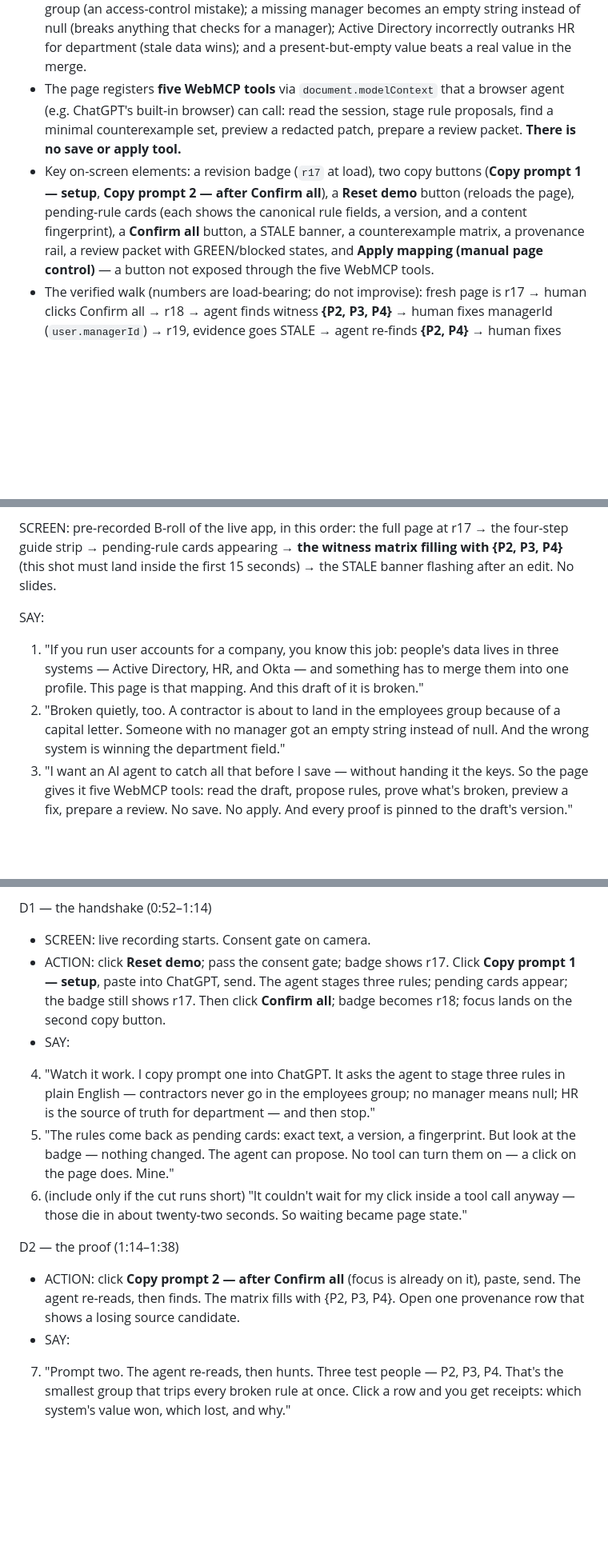
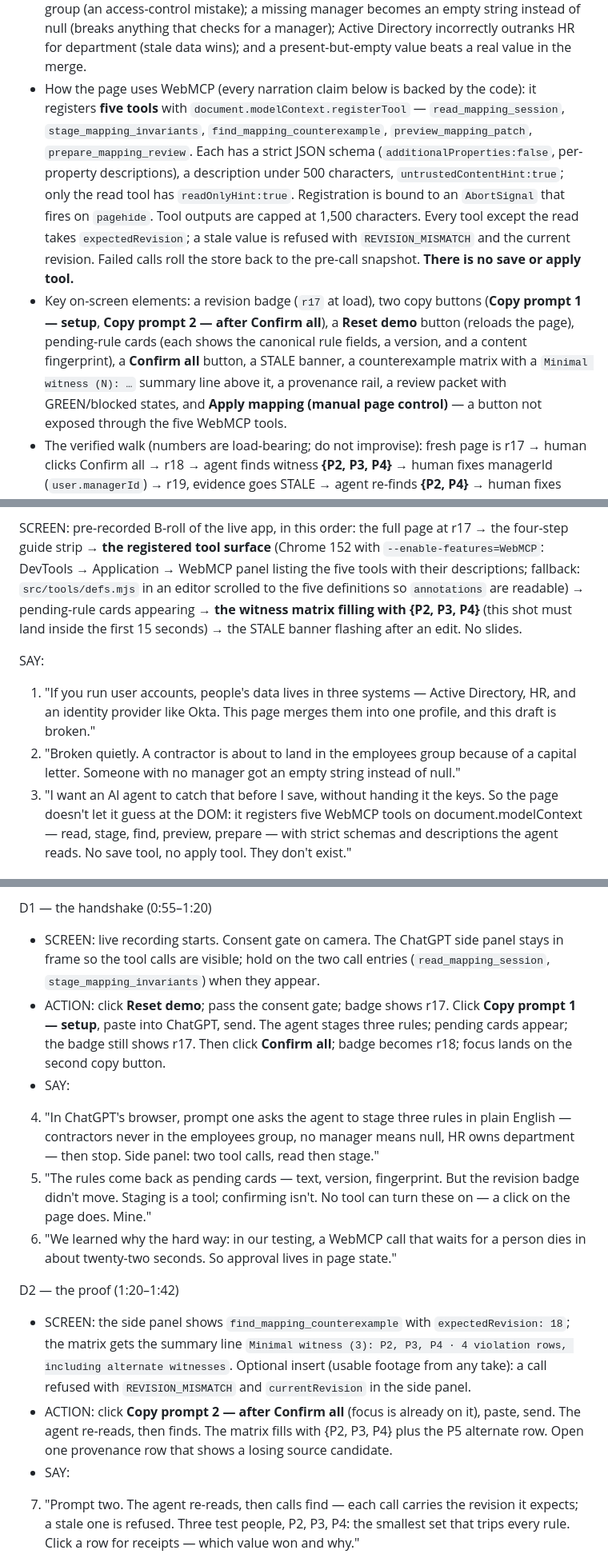
Before and after one commit to Caleb0796/identitymap-witness, a Markdown page: docs/DEMO-SCRIPT.md, 3 parts joined by grey strips. Shown at 80% size. Rendered like a GitHub page; blank space fills up the shorter version.

```diff
--- a/docs/DEMO-SCRIPT.md
+++ b/docs/DEMO-SCRIPT.md
@@ -34,16 +41,25 @@ Read this once and the script below needs no other context.
   of null (breaks anything that checks for a manager); Active Directory
   incorrectly outranks HR for department (stale data wins); and a
   present-but-empty value beats a real value in the merge.
-- The page registers **five WebMCP tools** via `document.modelContext` that a
-  browser agent (e.g. ChatGPT's built-in browser) can call: read the session,
-  stage rule proposals, find a minimal counterexample set, preview a redacted
-  patch, prepare a review packet. **There is no save or apply tool.**
+- How the page uses WebMCP (every narration claim below is backed by the code):
+  it registers **five tools** with `document.modelContext.registerTool` —
+  `read_mapping_session`, `stage_mapping_invariants`,
+  `find_mapping_counterexample`, `preview_mapping_patch`,
+  `prepare_mapping_review`. Each has a strict JSON schema
+  (`additionalProperties:false`, per-property descriptions), a description
+  under 500 characters, `untrustedContentHint:true`; only the read tool has
+  `readOnlyHint:true`. Registration is bound to an `AbortSignal` that fires on
+  `pagehide`. Tool outputs are capped at 1,500 characters. Every tool except
+  the read takes `expectedRevision`; a stale value is refused with
+  `REVISION_MISMATCH` and the current revision. Failed calls roll the store
+  back to the pre-call snapshot. **There is no save or apply tool.**
 - Key on-screen elements: a revision badge (`r17` at load), two copy buttons
   (**Copy prompt 1 — setup**, **Copy prompt 2 — after Confirm all**), a
   **Reset demo** button (reloads the page), pending-rule cards (each shows the
   canonical rule fields, a version, and a content fingerprint), a **Confirm
-  all** button, a STALE banner, a counterexample matrix, a provenance rail, a
-  review packet with GREEN/blocked states, and **Apply mapping (manual page
+  all** button, a STALE banner, a counterexample matrix with a
+  `Minimal witness (N): …` summary line above it, a provenance rail, a review
+  packet with GREEN/blocked states, and **Apply mapping (manual page
   control)** — a button not exposed through the five WebMCP tools.
 - The verified walk (numbers are load-bearing; do not improvise): fresh page is
   r17 → human clicks Confirm all → r18 → agent finds witness **{P2, P3, P4}** →
@@ -96,19 +121,23 @@ release). Read at a relaxed pace; the lines are sized for it.
 
 SCREEN: pre-recorded B-roll of the live app, in this order: the full page at
-r17 → the four-step guide strip → pending-rule cards appearing → **the witness
-matrix filling with {P2, P3, P4}** (this shot must land inside the first 15
-seconds) → the STALE banner flashing after an edit. No slides.
+r17 → the four-step guide strip → **the registered tool surface** (Chrome 152
+with `--enable-features=WebMCP`: DevTools → Application → WebMCP panel listing
+the five tools with their descriptions; fallback: `src/tools/defs.mjs` in an
+editor scrolled to the five definitions so `annotations` are readable) →
+pending-rule cards appearing → **the witness matrix filling with {P2, P3, P4}**
+(this shot must land inside the first 15 seconds) → the STALE banner flashing
+after an edit. No slides.
 
 SAY:
-1. "If you run user accounts for a company, you know this job: people's data
-   lives in three systems — Active Directory, HR, and Okta — and something
-   has to merge them into one profile. This page is that mapping. And this
-   draft of it is broken."
-2. "Broken quietly, too. A contractor is about to land in the employees group
+1. "If you run user accounts, people's data lives in three systems — Active
+   Directory, HR, and an identity provider like Okta. This page merges them
+   into one profile, and this draft is broken."
+2. "Broken quietly. A contractor is about to land in the employees group
    because of a capital letter. Someone with no manager got an empty string
-   instead of null. And the wrong system is winning the department field."
-3. "I want an AI agent to catch all that before I save — without handing it
-   the keys. So the page gives it five WebMCP tools: read the draft, propose
-   rules, prove what's broken, preview a fix, prepare a review. No save. No
-   apply. And every proof is pinned to the draft's version."
+   instead of null."
+3. "I want an AI agent to catch that before I save, without handing it the
+   keys. So the page doesn't let it guess at the DOM: it registers five WebMCP
+   tools on document.modelContext — read, stage, find, preview, prepare — with
+   strict schemas and descriptions the agent reads. No save tool, no apply
+   tool. They don't exist."
 
@@ -116,29 +145,39 @@ SAY:
 
-D1 — the handshake (0:52–1:14)
-- SCREEN: live recording starts. Consent gate on camera.
+D1 — the handshake (0:55–1:20)
+- SCREEN: live recording starts. Consent gate on camera. The ChatGPT side
+  panel stays in frame so the tool calls are visible; hold on the two call
+  entries (`read_mapping_session`, `stage_mapping_invariants`) when they
+  appear.
 - ACTION: click **Reset demo**; pass the consent gate; badge shows r17. Click
   **Copy prompt 1 — setup**, paste into ChatGPT, send. The agent stages three
   rules; pending cards appear; the badge still shows r17. Then click
   **Confirm all**; badge becomes r18; focus lands on the second copy button.
 - SAY:
-4. "Watch it work. I copy prompt one into ChatGPT. It asks the agent to stage
-   three rules in plain English — contractors never go in the employees
-   group; no manager means null; HR is the source of truth for department —
-   and then stop."
-5. "The rules come back as pending cards: exact text, a version, a
-   fingerprint. But look at the badge — nothing changed. The agent can
-   propose. No tool can turn them on — a click on the page does. Mine."
-6. (include only if the cut runs short) "It couldn't wait for my click inside
-   a tool call anyway — those die in about twenty-two seconds. So waiting became
-   page state."
+4. "In ChatGPT's browser, prompt one asks the agent to stage three rules in
+   plain English — contractors never in the employees group, no manager means
+   null, HR owns department — then stop. Side panel: two tool calls, read then
+   stage."
+5. "The rules come back as pending cards — text, version, fingerprint. But
+   the revision badge didn't move. Staging is a tool;
+   confirming isn't. No tool can turn these on — a click on the page does.
+   Mine."
+6. "We learned why the hard way: in our testing, a WebMCP call that waits for
+   a person dies in about twenty-two seconds. So approval lives in page
+   state."
 
-D2 — the proof (1:14–1:38)
+D2 — the proof (1:20–1:42)
+- SCREEN: the side panel shows `find_mapping_counterexample` with
+  `expectedRevision: 18`; the matrix gets the summary line
+  `Minimal witness (3): P2, P3, P4 · 4 violation rows, including alternate witnesses`.
+  Optional insert (usable footage from any take): a call refused with
+  `REVISION_MISMATCH` and `currentRevision` in the side panel.
 - ACTION: click **Copy prompt 2 — after Confirm all** (focus is already on
   it), paste, send. The agent re-reads, then finds. The matrix fills with
-  {P2, P3, P4}. Open one provenance row that shows a losing source candidate.
+  {P2, P3, P4} plus the P5 alternate row. Open one provenance row that shows a
+  losing source candidate.
 - SAY:
-7. "Prompt two. The agent re-reads, then hunts. Three test people — P2, P3,
-   P4. That's the smallest group that trips every broken rule at once. Click
-   a row and you get receipts: which system's value won, which lost, and
-   why."
+7. "Prompt two. The agent re-reads, then calls find — each call carries the
+   revision it expects; a stale one is refused. Three test people, P2, P3,
+   P4: the smallest set that trips every rule. Click a row for receipts —
+   which value won and why."
 
```
Also changed, not shown: other parts of docs/DEMO-SCRIPT.md (+74 -46 lines), SPEC.md (+1 -1 lines).
